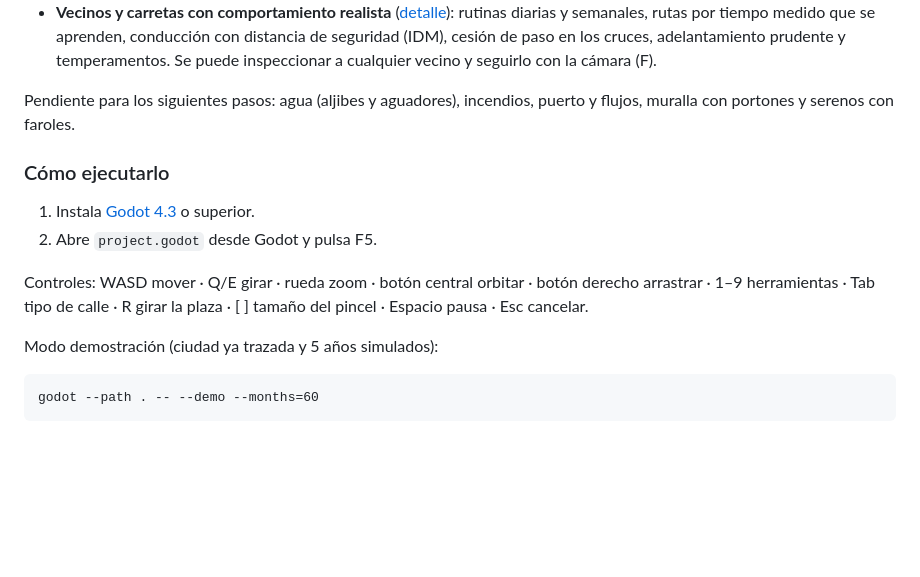
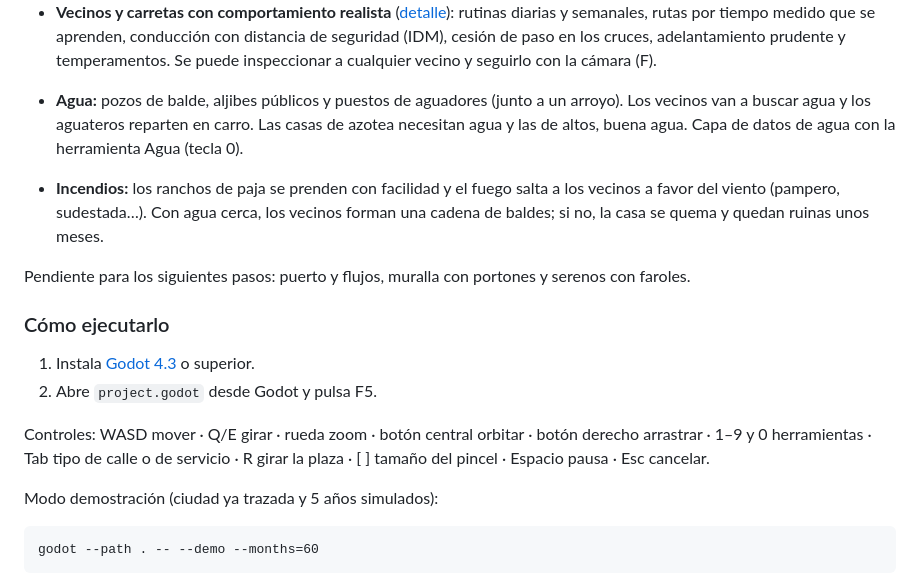
Before and after one commit to adriangrochi-code/city-Sim-2027, a Markdown page: README.md, the part around the change. Drawn GitHub-style; blank space fills up the shorter version.

Commit message:
Agua e incendios en la época colonial
Pozos, aljibes y puestos de aguadores con capacidad y alcance; vecinos
que van a buscar agua y carros de aguatero; el crecimiento depende del
agua; capa de datos de agua. Incendios que se propagan con el viento
entre ranchos de paja, cadenas de baldes si hay agua cerca, ruinas y
reconstrucción. Godot ignora la carpeta docs.

Co-Authored-By: Claude Opus 5.5 <noreply@anthropic.com>
Claude-Session: https://claude.ai/code/session_01QadJfNU4UeZ9j3NyR8vJkj

```diff
--- a/README.md
+++ b/README.md
@@ -34,15 +34,21 @@ Qué incluye:
   de seguridad (IDM), cesión de paso en los cruces, adelantamiento prudente y temperamentos.
   Se puede inspeccionar a cualquier vecino y seguirlo con la cámara (F).
 
-Pendiente para los siguientes pasos: agua (aljibes y aguadores), incendios, puerto y flujos,
-muralla con portones y serenos con faroles.
+- **Agua:** pozos de balde, aljibes públicos y puestos de aguadores (junto a un arroyo). Los
+  vecinos van a buscar agua y los aguateros reparten en carro. Las casas de azotea necesitan
+  agua y las de altos, buena agua. Capa de datos de agua con la herramienta Agua (tecla 0).
+- **Incendios:** los ranchos de paja se prenden con facilidad y el fuego salta a los vecinos a
+  favor del viento (pampero, sudestada…). Con agua cerca, los vecinos forman una cadena de
+  baldes; si no, la casa se quema y quedan ruinas unos meses.
+
+Pendiente para los siguientes pasos: puerto y flujos, muralla con portones y serenos con faroles.
 
 ### Cómo ejecutarlo
 1. Instala [Godot 4.3](https://godotengine.org/download) o superior.
 2. Abre `project.godot` desde Godot y pulsa F5.
 
 Controles: WASD mover · Q/E girar · rueda zoom · botón central orbitar · botón derecho arrastrar ·
-1–9 herramientas · Tab tipo de calle · R girar la plaza · [ ] tamaño del pincel · Espacio pausa ·
+1–9 y 0 herramientas · Tab tipo de calle o de servicio · R girar la plaza · [ ] tamaño del pincel · Espacio pausa ·
 Esc cancelar.
 
 Modo demostración (ciudad ya trazada y 5 años simulados):
```
Also changed, not shown: docs/epocas/01-colonial.md (+1 -1 lines), docs/capturas/prototipo1-agua.jpg (added), docs/capturas/prototipo1-incendio.jpg (added), 13 other files.
